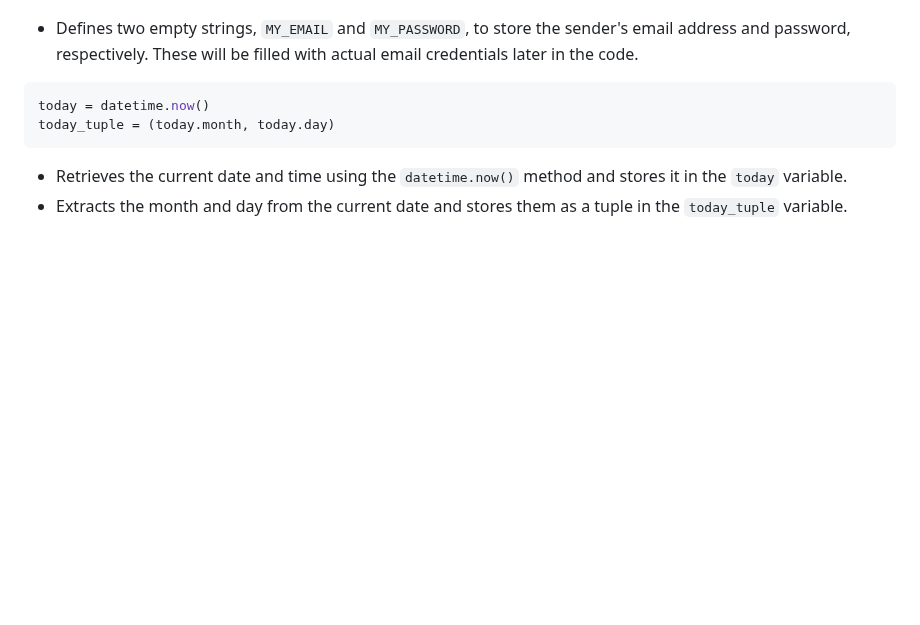
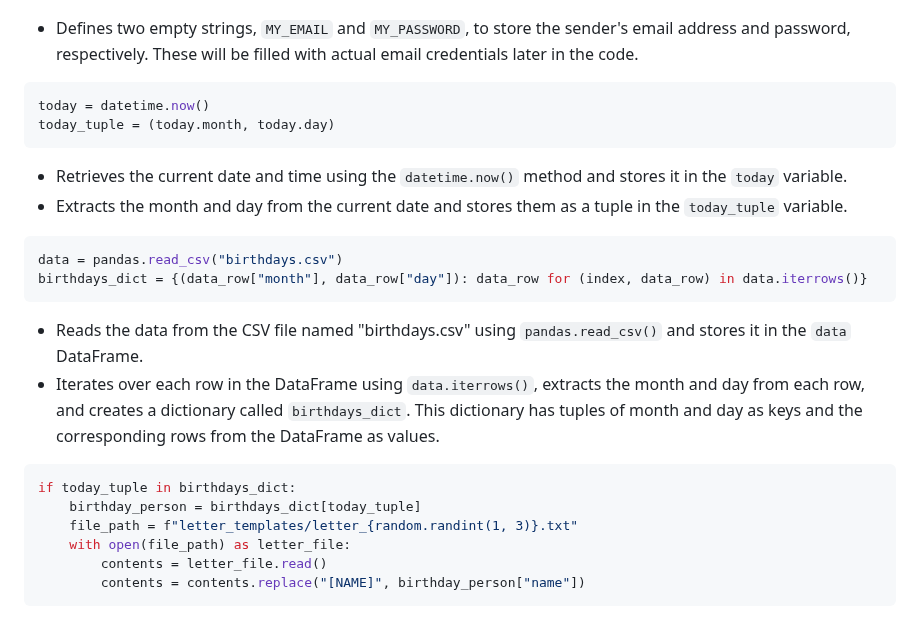
Before and after one commit to streetprophet90/Professional-Portfolio, a Markdown page: 25-Send-Email/README.md, the part around the change. Drawn GitHub-style; blank space fills up the shorter version.

````diff
--- a/25-Send-Email/README.md
+++ b/25-Send-Email/README.md
@@ -74,3 +74,20 @@ today_tuple = (today.month, today.day)
 
 - Retrieves the current date and time using the `datetime.now()` method and stores it in the `today` variable.
 - Extracts the month and day from the current date and stores them as a tuple in the `today_tuple` variable.
+
+```python
+data = pandas.read_csv("birthdays.csv")
+birthdays_dict = {(data_row["month"], data_row["day"]): data_row for (index, data_row) in data.iterrows()}
+```
+
+- Reads the data from the CSV file named "birthdays.csv" using `pandas.read_csv()` and stores it in the `data` DataFrame.
+- Iterates over each row in the DataFrame using `data.iterrows()`, extracts the month and day from each row, and creates a dictionary called `birthdays_dict`. This dictionary has tuples of month and day as keys and the corresponding rows from the DataFrame as values.
+
+```python
+if today_tuple in birthdays_dict:
+    birthday_person = birthdays_dict[today_tuple]
+    file_path = f"letter_templates/letter_{random.randint(1, 3)}.txt"
+    with open(file_path) as letter_file:
+        contents = letter_file.read()
+        contents = contents.replace("[NAME]", birthday_person["name"])
+```
````
